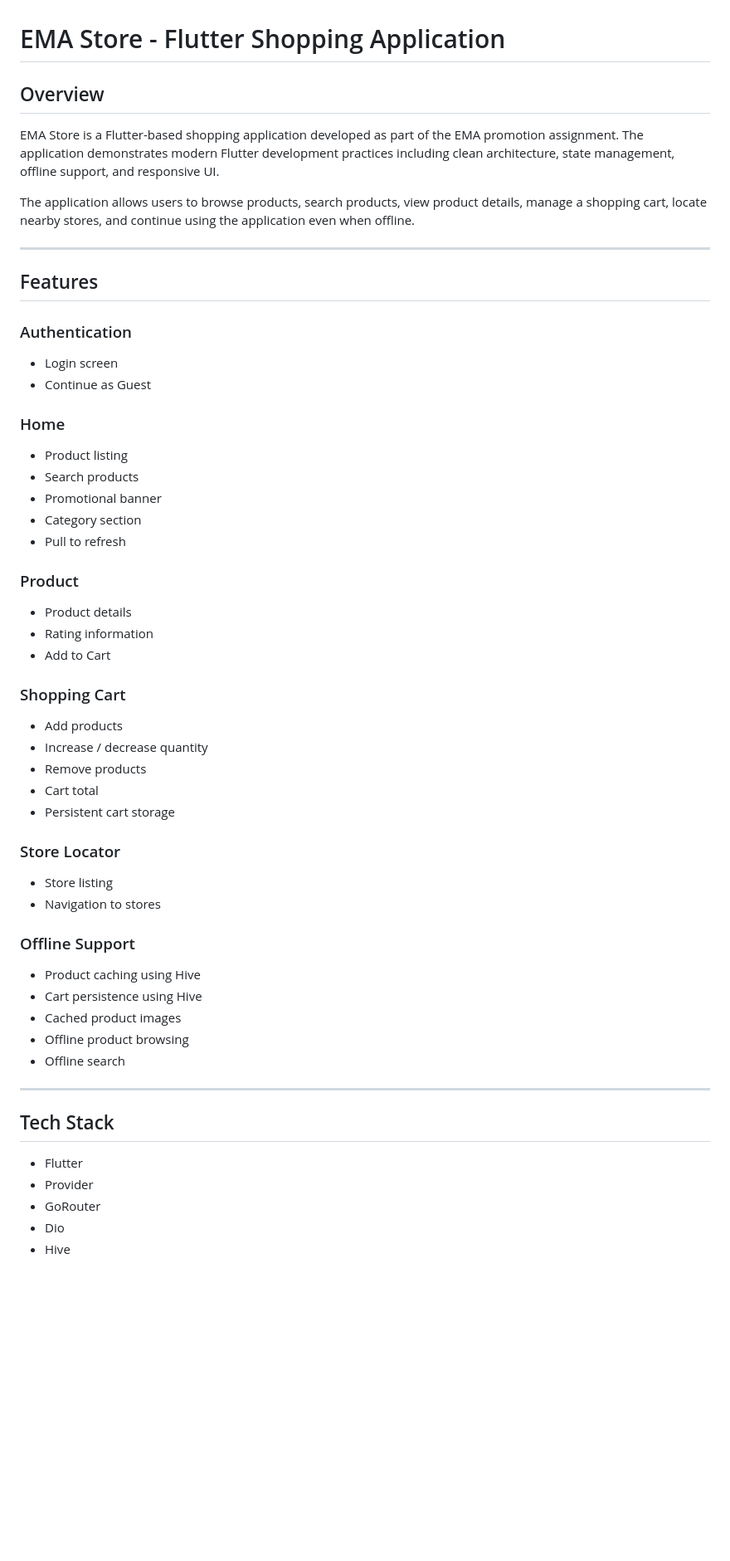
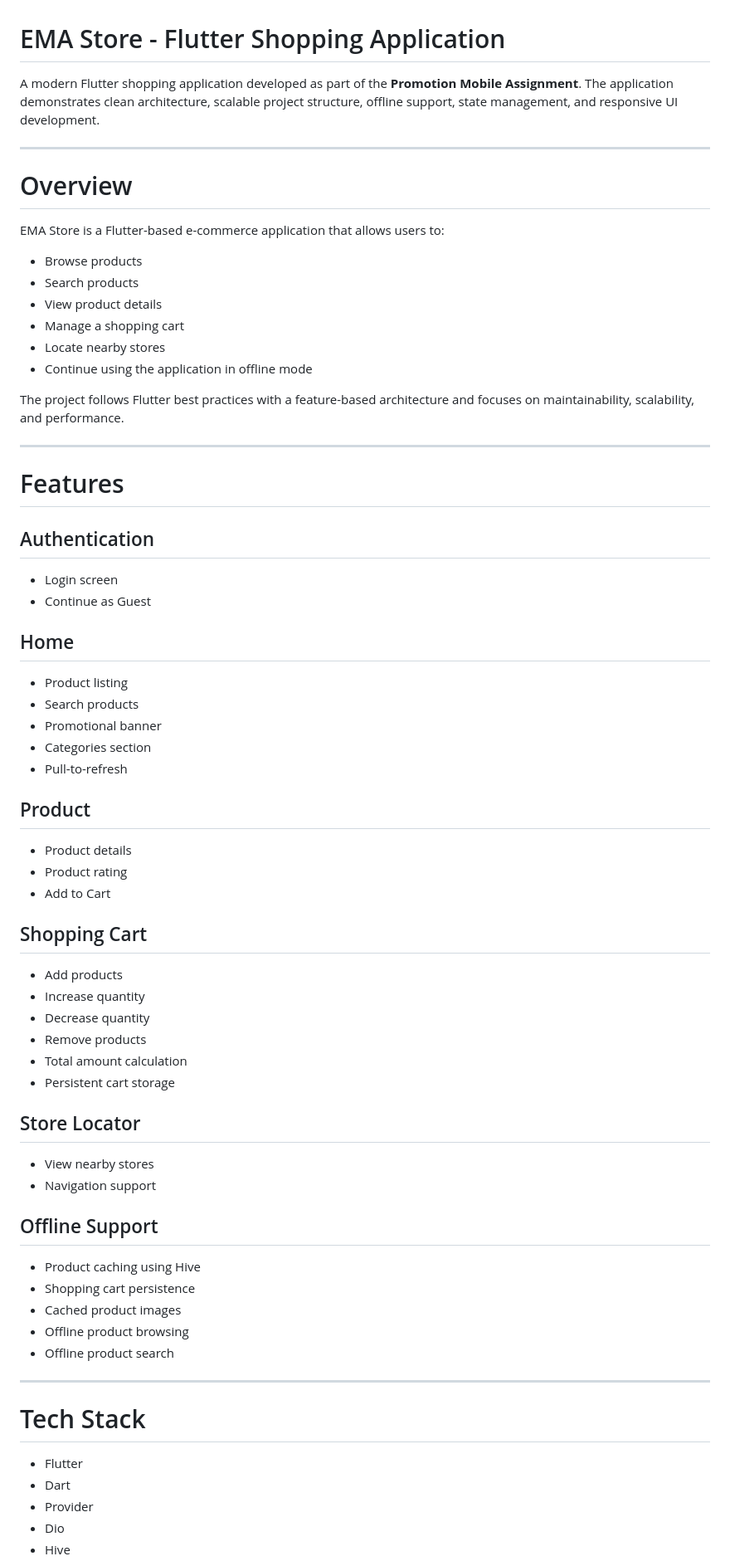
Before and after one commit to HarrySaggu7/promotion-mobile-assignment, a Markdown page: README.md, the part around the change printed below. Shown: that part at 83% size. Drawn GitHub-style; blank space fills up the shorter version.

```diff
--- a/README.md
+++ b/README.md
@@ -1,61 +1,73 @@
 # EMA Store - Flutter Shopping Application
 
-## Overview
-
-EMA Store is a Flutter-based shopping application developed as part of the EMA promotion assignment. The application demonstrates modern Flutter development practices including clean architecture, state management, offline support, and responsive UI.
-
-The application allows users to browse products, search products, view product details, manage a shopping cart, locate nearby stores, and continue using the application even when offline.
+A modern Flutter shopping application developed as part of the **Promotion Mobile Assignment**. The application demonstrates clean architecture, scalable project structure, offline support, state management, and responsive UI development.
 
 ---
 
-## Features
+# Overview
 
-### Authentication
+EMA Store is a Flutter-based e-commerce application that allows users to:
+
+- Browse products
+- Search products
+- View product details
+- Manage a shopping cart
+- Locate nearby stores
+- Continue using the application in offline mode
+
+The project follows Flutter best practices with a feature-based architecture and focuses on maintainability, scalability, and performance.
+
+---
+
+# Features
+
+## Authentication
 
 - Login screen
 - Continue as Guest
 
-### Home
+## Home
 
 - Product listing
 - Search products
 - Promotional banner
-- Category section
-- Pull to refresh
+- Categories section
+- Pull-to-refresh
 
-### Product
+## Product
 
 - Product details
-- Rating information
+- Product rating
 - Add to Cart
 
-### Shopping Cart
+## Shopping Cart
 
 - Add products
-- Increase / decrease quantity
+- Increase quantity
+- Decrease quantity
 - Remove products
-- Cart total
+- Total amount calculation
 - Persistent cart storage
 
-### Store Locator
+## Store Locator
 
-- Store listing
-- Navigation to stores
+- View nearby stores
+- Navigation support
 
-### Offline Support
+## Offline Support
 
 - Product caching using Hive
-- Cart persistence using Hive
+- Shopping cart persistence
 - Cached product images
 - Offline product browsing
-- Offline search
+- Offline product search
 
 ---
 
-## Tech Stack
+# Tech Stack
 
 - Flutter
+- Dart
 - Provider
-- GoRouter
 - Dio
 - Hive
```
Also changed, not shown: other parts of README.md (+158 -64 lines), screenshots/cart.png (added), screenshots/home.png (added), screenshots/login.png (added), screenshots/product_details.png (added), screenshots/store_locator.png (added).
